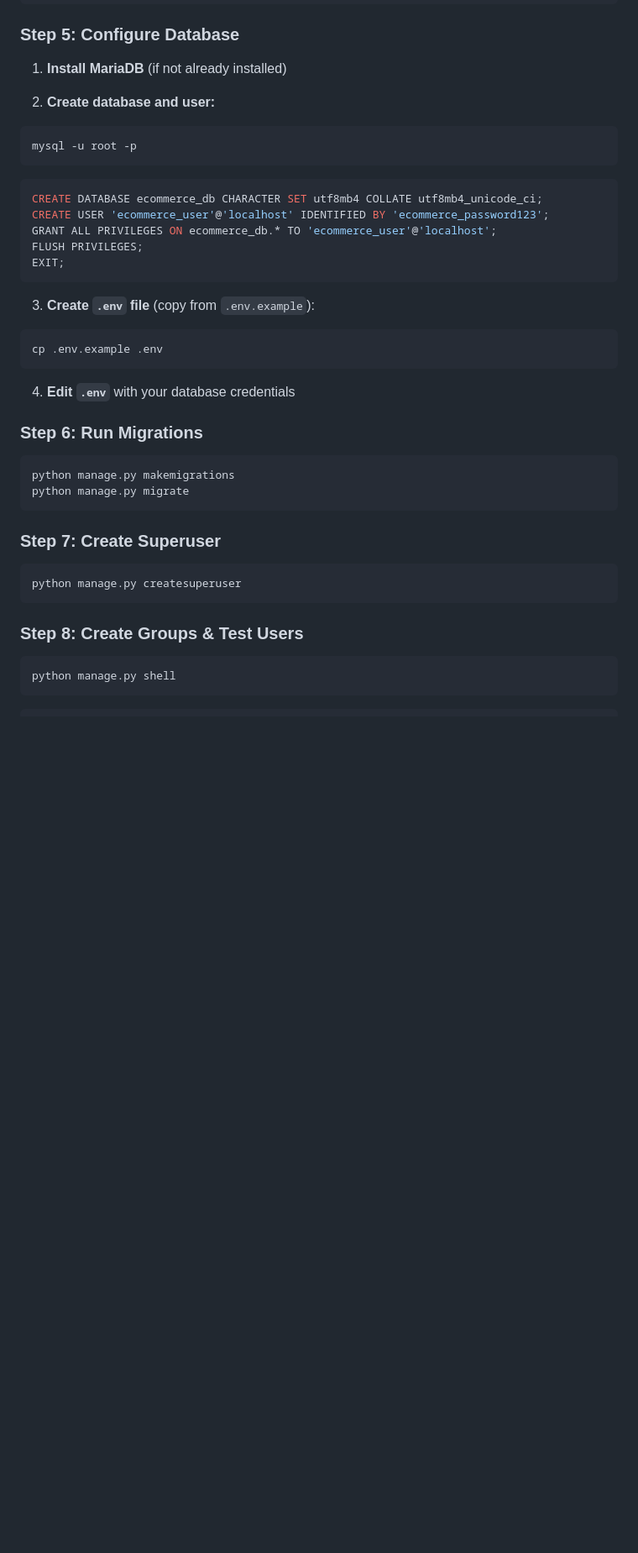
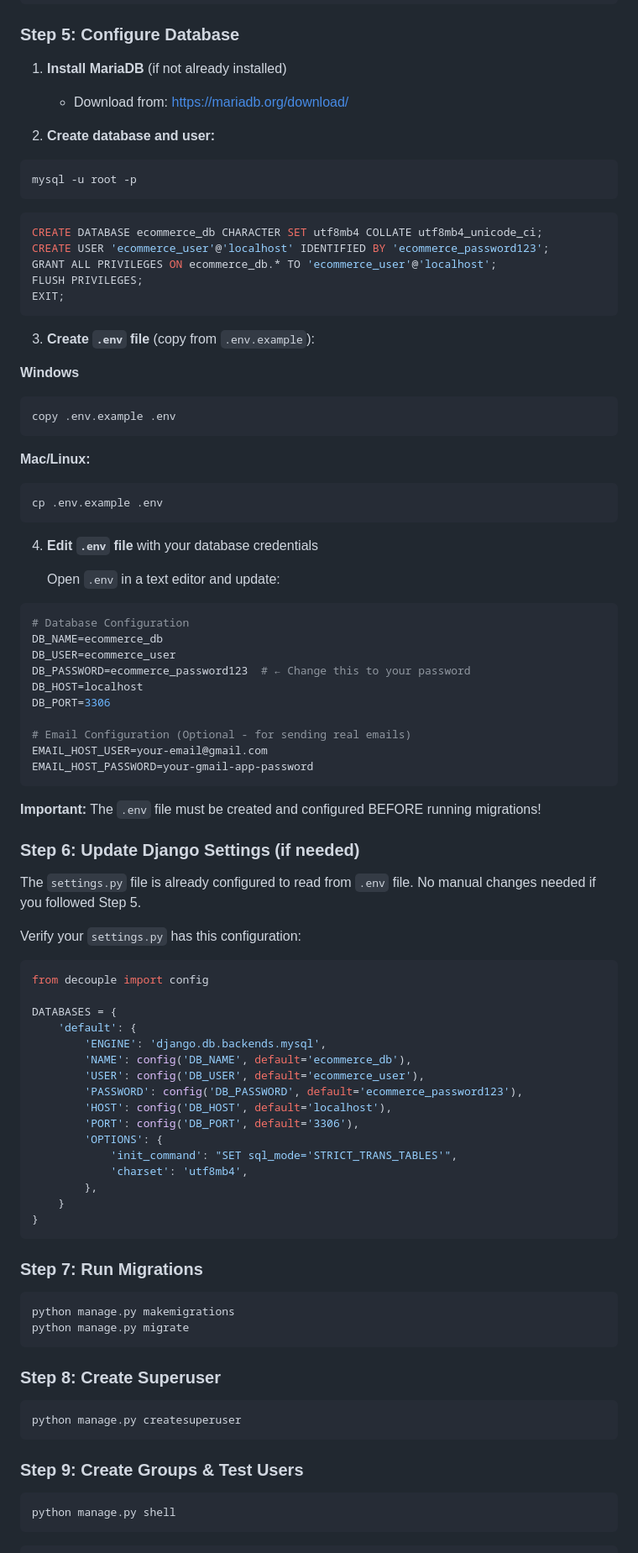
Before and after one commit to reacoda/ecommerce_app, a Markdown page: ecommerce_project/README.md, the part around one of its changes. Shown at 84% size. Drawn GitHub-style; blank space fills up the shorter version.

````diff
--- a/ecommerce_project/README.md
+++ b/ecommerce_project/README.md
@@ -91,6 +91,7 @@ pip install -r requirements.txt
 ### Step 5: Configure Database
 
 1. **Install MariaDB** (if not already installed)
+    - Download from: https://mariadb.org/download/
 
 2. **Create database and user:**
 ```bash
@@ -105,24 +106,71 @@ EXIT;
 ```
 
 3. **Create `.env` file** (copy from `.env.example`):
+
+**Windows**
+```bash
+copy .env.example .env
+```
+
+**Mac/Linux:**
 ```bash
 cp .env.example .env
 ```
 
-4. **Edit `.env`** with your database credentials
+4. **Edit `.env` file** with your database credentials
 
-### Step 6: Run Migrations
+   Open `.env` in a text editor and update:
+```env
+# Database Configuration
+DB_NAME=ecommerce_db
+DB_USER=ecommerce_user
+DB_PASSWORD=ecommerce_password123  # ← Change this to your password
+DB_HOST=localhost
+DB_PORT=3306
+
+# Email Configuration (Optional - for sending real emails)
+EMAIL_HOST_USER=your-email@gmail.com
+EMAIL_HOST_PASSWORD=your-gmail-app-password
+```
+**Important:** The `.env` file must be created and configured BEFORE running migrations!
+
+### Step 6: Update Django Settings (if needed)
+
+The `settings.py` file is already configured to read from `.env` file.
+No manual changes needed if you followed Step 5.
+
+Verify your `settings.py` has this configuration:
+```python
+from decouple import config
+
+DATABASES = {
+    'default': {
+        'ENGINE': 'django.db.backends.mysql',
+        'NAME': config('DB_NAME', default='ecommerce_db'),
+        'USER': config('DB_USER', default='ecommerce_user'),
+        'PASSWORD': config('DB_PASSWORD', default='ecommerce_password123'),
+        'HOST': config('DB_HOST', default='localhost'),
+        'PORT': config('DB_PORT', default='3306'),
+        'OPTIONS': {
+            'init_command': "SET sql_mode='STRICT_TRANS_TABLES'",
+            'charset': 'utf8mb4',
+        },
+    }
+}
+```
+
+### Step 7: Run Migrations
 ```bash
 python manage.py makemigrations
 python manage.py migrate
 ```
 
-### Step 7: Create Superuser
+### Step 8: Create Superuser
 ```bash
 python manage.py createsuperuser
 ```
 
-### Step 8: Create Groups & Test Users
+### Step 9: Create Groups & Test Users
 ```bash
 python manage.py shell
 ```
````
Also changed, not shown: other parts of ecommerce_project/README.md (+1 -1 lines).
